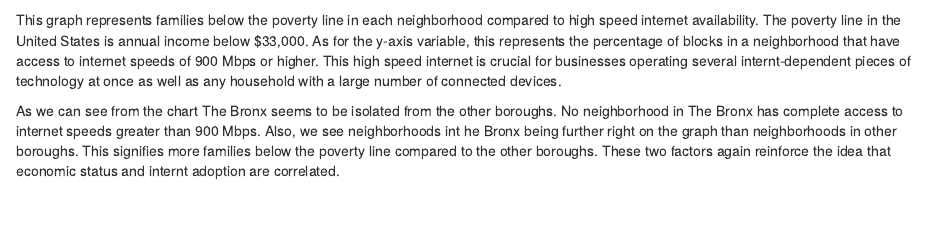
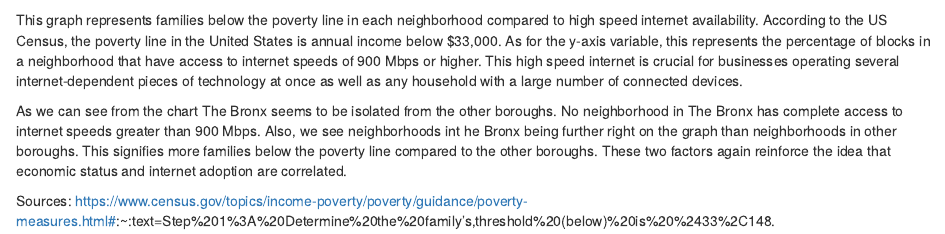
Before and after one commit to danieldc98/NYCneighborhoodInternetAdoption, an R Markdown document (results.Rmd): the page in a window 1100 px wide, from 1570 px down. Rendered offline with R 4.5, knitr and Pandoc, with nearby package versions; drawn as R Markdown's standard HTML page in place of the format the file asks for; some code elsewhere in the file could not run offline.

Commit message:
Update results.Rmd

````diff
--- a/results.Rmd
+++ b/results.Rmd
@@ -152,6 +152,9 @@ ggplot(current, aes(x=Families.below.poverty.level.., y=Blocks.with.ISP.Reported
   ggtitle('Poverty Level and Fast Speed Internet') +
   theme_bw()
 ```
-This graph represents families below the poverty line in each neighborhood compared to high speed internet availability. The poverty line in the United States is annual income below $33,000. As for the y-axis variable, this represents the percentage of blocks in a neighborhood that have access to internet speeds of 900 Mbps or higher. This high speed internet is crucial for businesses operating several internt-dependent pieces of technology at once as well as any household with a large number of connected devices.
+This graph represents families below the poverty line in each neighborhood compared to high speed internet availability. According to the US Census, the poverty line in the United States is annual income below $33,000. As for the y-axis variable, this represents the percentage of blocks in a neighborhood that have access to internet speeds of 900 Mbps or higher. This high speed internet is crucial for businesses operating several internet-dependent pieces of technology at once as well as any household with a large number of connected devices.
 
-As we can see from the chart The Bronx seems to be isolated from the other boroughs. No neighborhood in The Bronx has complete access to internet speeds greater than 900 Mbps. Also, we see neighborhoods int he Bronx being further right on the graph than neighborhoods in other boroughs. This signifies more families below the poverty line compared to the other boroughs. These two factors again reinforce the idea that economic status and internt adoption are correlated.
+As we can see from the chart The Bronx seems to be isolated from the other boroughs. No neighborhood in The Bronx has complete access to internet speeds greater than 900 Mbps. Also, we see neighborhoods int he Bronx being further right on the graph than neighborhoods in other boroughs. This signifies more families below the poverty line compared to the other boroughs. These two factors again reinforce the idea that economic status and internet adoption are correlated.
+
+Sources:
+https://www.census.gov/topics/income-poverty/poverty/guidance/poverty-measures.html#:~:text=Step%201%3A%20Determine%20the%20family's,threshold%20(below)%20is%20%2433%2C148.
````
